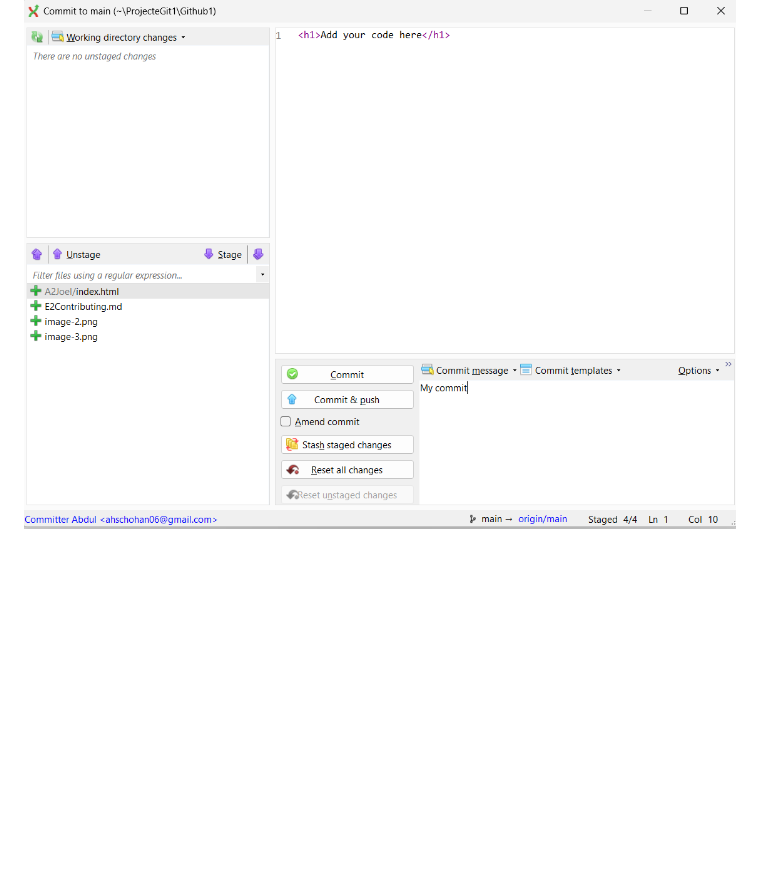
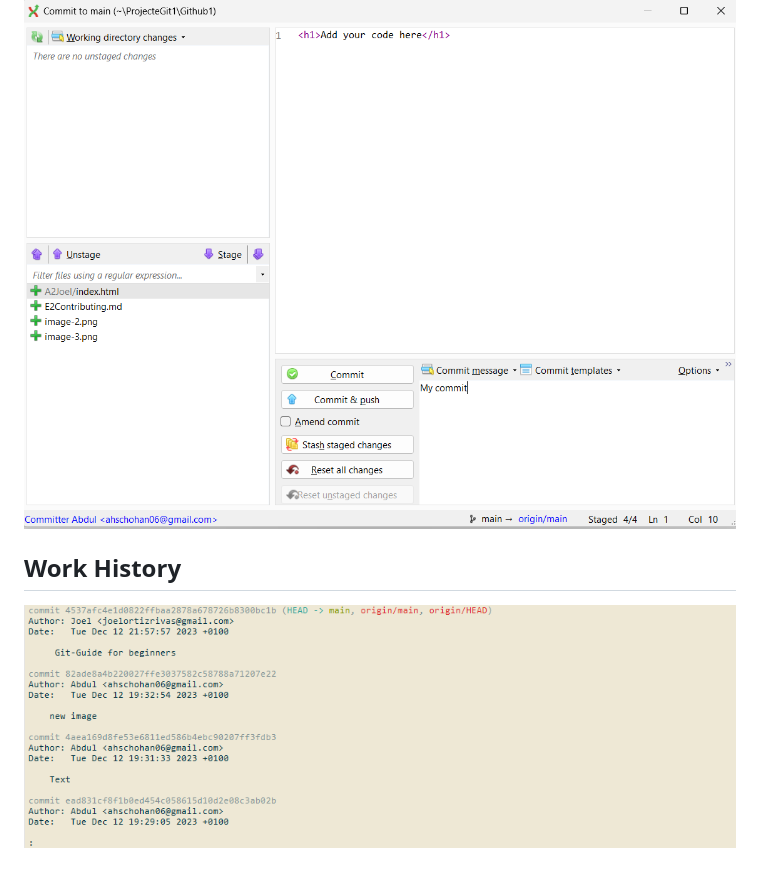
Before and after one commit to Abdul-source-06/Github1, a Markdown page: E2Contributing.md, the part around the change. Drawn GitHub-style; pictures changed too: image-1.png (added); blank space fills up the shorter version.

Commit message:
Work-History

```diff
--- a/E2Contributing.md
+++ b/E2Contributing.md
@@ -15,3 +15,6 @@ And in the following image you can see that we have cloned it correctly:
  The final step would be to do the "commit" and "push".
 
 ![Alt text](image.png)
+
+## Work History
+![Alt text](image-1.png)
```
